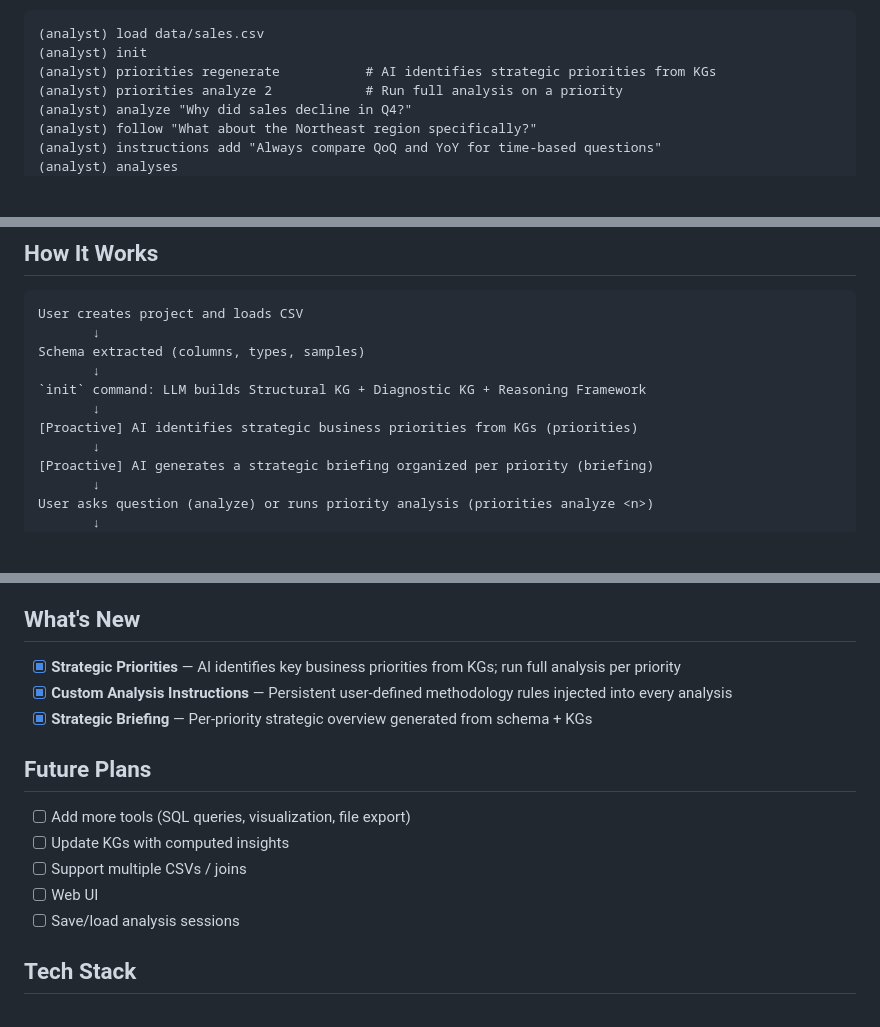
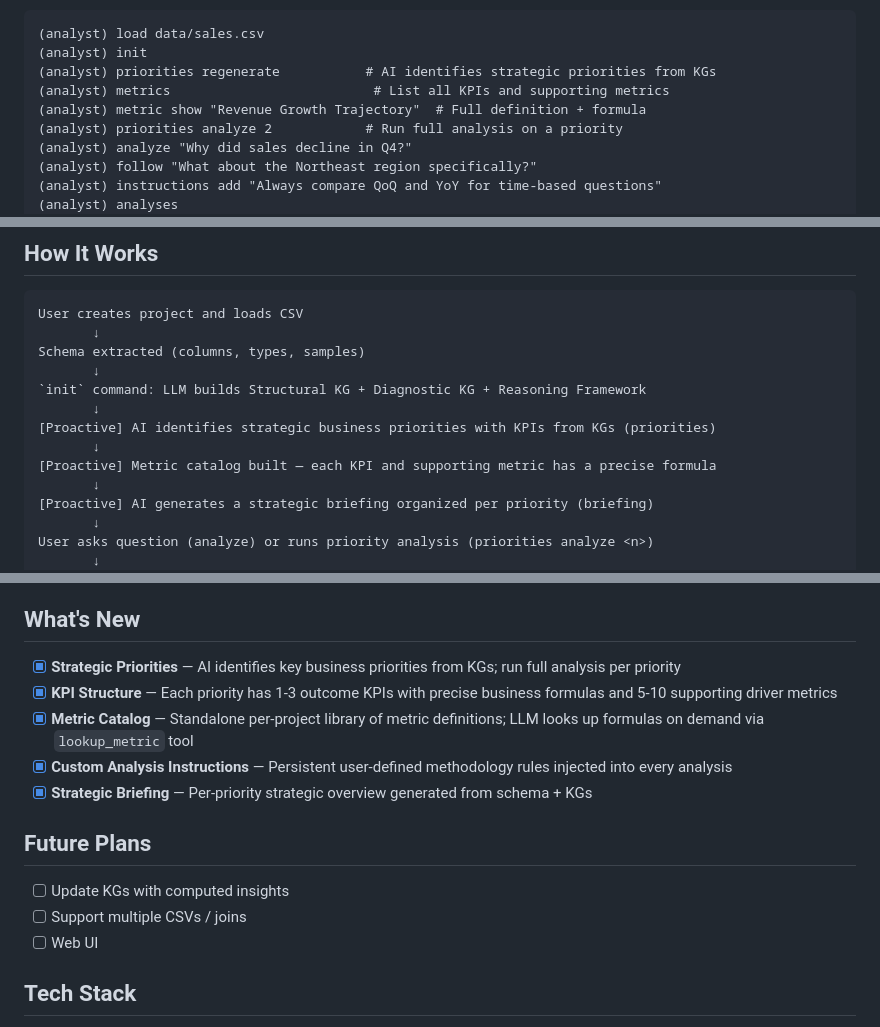
Before and after one commit to lazyevalcoder/cli_analyst, a Markdown page: README.md, 3 parts joined by grey strips. Rendered like a GitHub page; blank space fills up the shorter version.

```diff
--- a/README.md
+++ b/README.md
@@ -20,6 +20,8 @@ Without arguments, you get an interactive prompt to create or open a project, th
 (analyst) load data/sales.csv
 (analyst) init
 (analyst) priorities regenerate           # AI identifies strategic priorities from KGs
+(analyst) metrics                          # List all KPIs and supporting metrics
+(analyst) metric show "Revenue Growth Trajectory"  # Full definition + formula
 (analyst) priorities analyze 2            # Run full analysis on a priority
 (analyst) analyze "Why did sales decline in Q4?"
 (analyst) follow "What about the Northeast region specifically?"
@@ -37,7 +39,9 @@ Schema extracted (columns, types, samples)
        ↓
 `init` command: LLM builds Structural KG + Diagnostic KG + Reasoning Framework
        ↓
-[Proactive] AI identifies strategic business priorities from KGs (priorities)
+[Proactive] AI identifies strategic business priorities with KPIs from KGs (priorities)
+       ↓
+[Proactive] Metric catalog built — each KPI and supporting metric has a precise formula
        ↓
 [Proactive] AI generates a strategic briefing organized per priority (briefing)
        ↓
@@ -364,16 +390,16 @@ CONFIG.temperature_synthesis  # Final answer synthesis (0.4)
 ## What's New
 
 - [x] **Strategic Priorities** — AI identifies key business priorities from KGs; run full analysis per priority
+- [x] **KPI Structure** — Each priority has 1-3 outcome KPIs with precise business formulas and 5-10 supporting driver metrics
+- [x] **Metric Catalog** — Standalone per-project library of metric definitions; LLM looks up formulas on demand via `lookup_metric` tool
 - [x] **Custom Analysis Instructions** — Persistent user-defined methodology rules injected into every analysis
 - [x] **Strategic Briefing** — Per-priority strategic overview generated from schema + KGs
 
 ## Future Plans
 
-- [ ] Add more tools (SQL queries, visualization, file export)
 - [ ] Update KGs with computed insights
 - [ ] Support multiple CSVs / joins
 - [ ] Web UI
-- [ ] Save/load analysis sessions
 
 ## Tech Stack
 
```
Also changed, not shown: other parts of README.md (+25 -3 lines).
